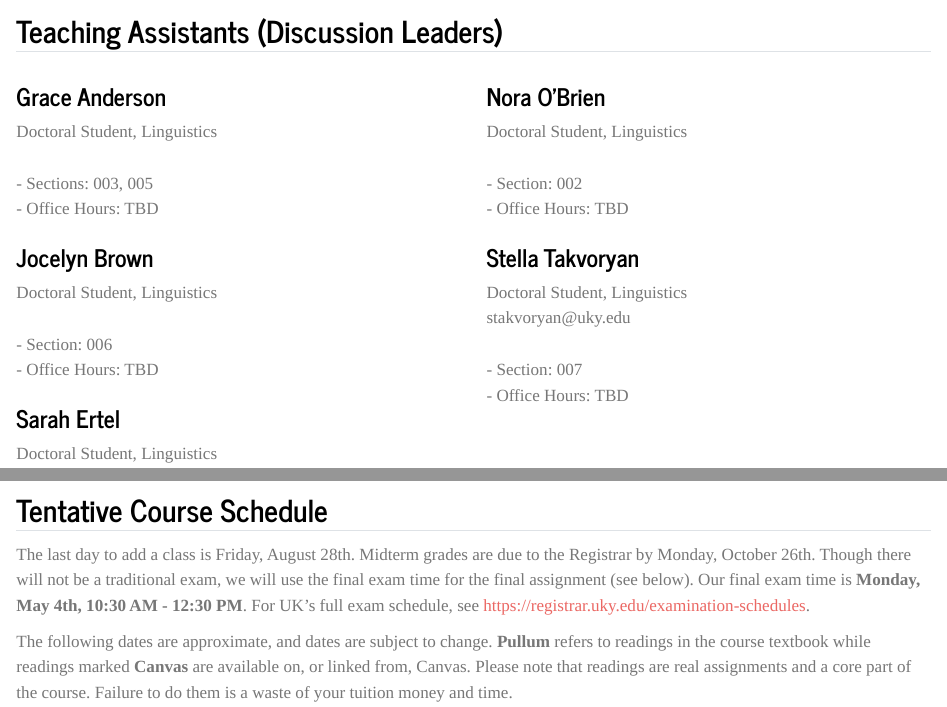
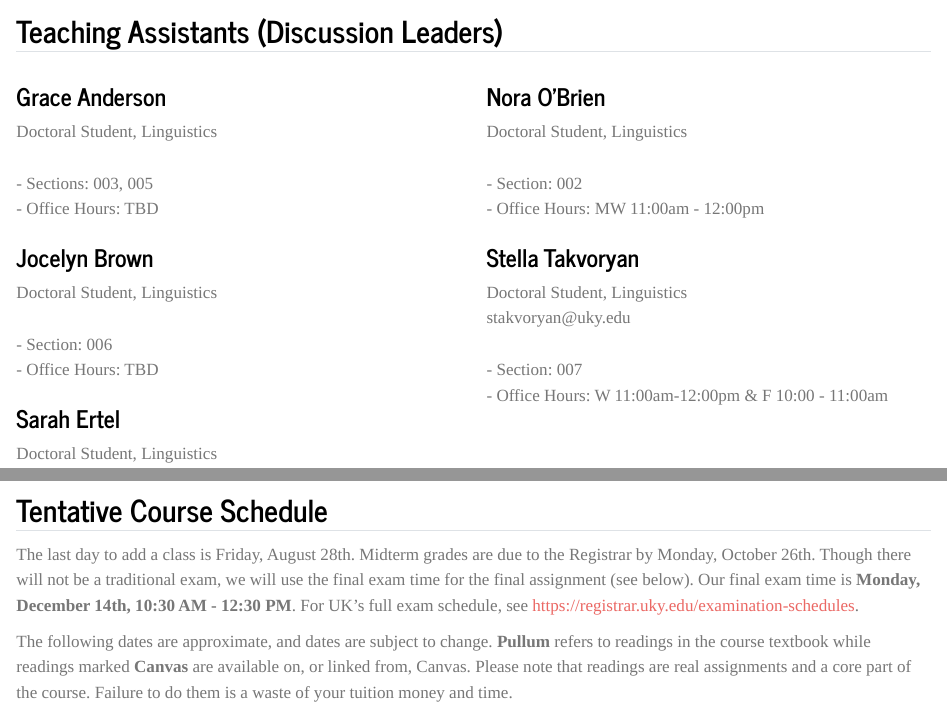
Before and after one commit to kbmcgowan/kbmcgowan.github.io, a Quarto document (teaching/courses-uk/Lin211.qmd): the page in a window 1100 px wide, from 460 px down, and a second part further down, joined at a grey line. Rendered offline with R 4.5, knitr and Pandoc in place of Quarto, with nearby package versions.

Commit message:
office hours and exam time

```diff
--- a/teaching/courses-uk/Lin211.qmd
+++ b/teaching/courses-uk/Lin211.qmd
@@ -54,7 +54,7 @@ Doctoral Student, Linguistics\
 Doctoral Student, Linguistics\
  \
 - Section: 002 \
-- Office Hours: TBD \
+- Office Hours: MW 11:00am - 12:00pm \
 
 
 ### Stella Takvoryan\
@@ -62,7 +62,7 @@ Doctoral Student, Linguistics\
 stakvoryan\@uky.edu\
  \
 - Section: 007 \
-- Office Hours: TBD \
+- Office Hours: W 11:00am-12:00pm & F 10:00 - 11:00am  \
 :::
 :::::
 
@@ -108,7 +108,7 @@ After successful engagement with the material in this course, you will be able t
 
 ## Tentative Course Schedule
 
-The last day to add a class is Friday, August 28th. Midterm grades are due to the Registrar by Monday, October 26th. Though there will not be a traditional exam, we will use the final exam time for the final assignment (see below). Our final exam time is **Monday, May 4th, 10:30 AM - 12:30 PM**. For UK’s full exam schedule, see
+The last day to add a class is Friday, August 28th. Midterm grades are due to the Registrar by Monday, October 26th. Though there will not be a traditional exam, we will use the final exam time for the final assignment (see below). Our final exam time is **Monday, December 14th, 10:30 AM - 12:30 PM**. For UK’s full exam schedule, see
 [https://registrar.uky.edu/examination-schedules](https://registrar.uky.edu/examination-schedules).
 
 The following dates are approximate, and dates are subject to change. **Pullum** refers to readings in the course textbook while readings marked **Canvas** are available on, or linked from, Canvas.  Please note that readings are real assignments and a core part of the course. Failure to do them is a waste of your tuition money and time.
```
